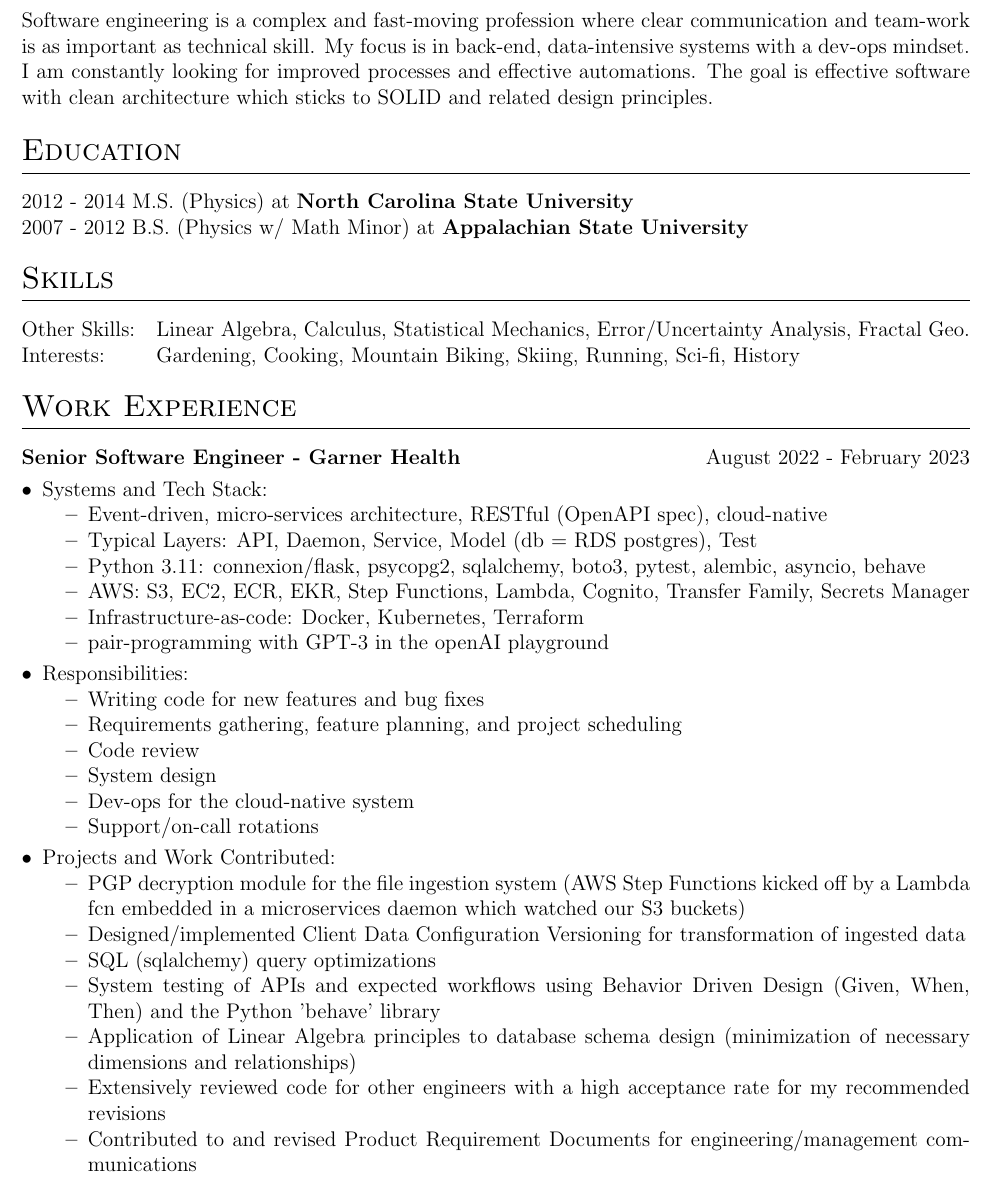
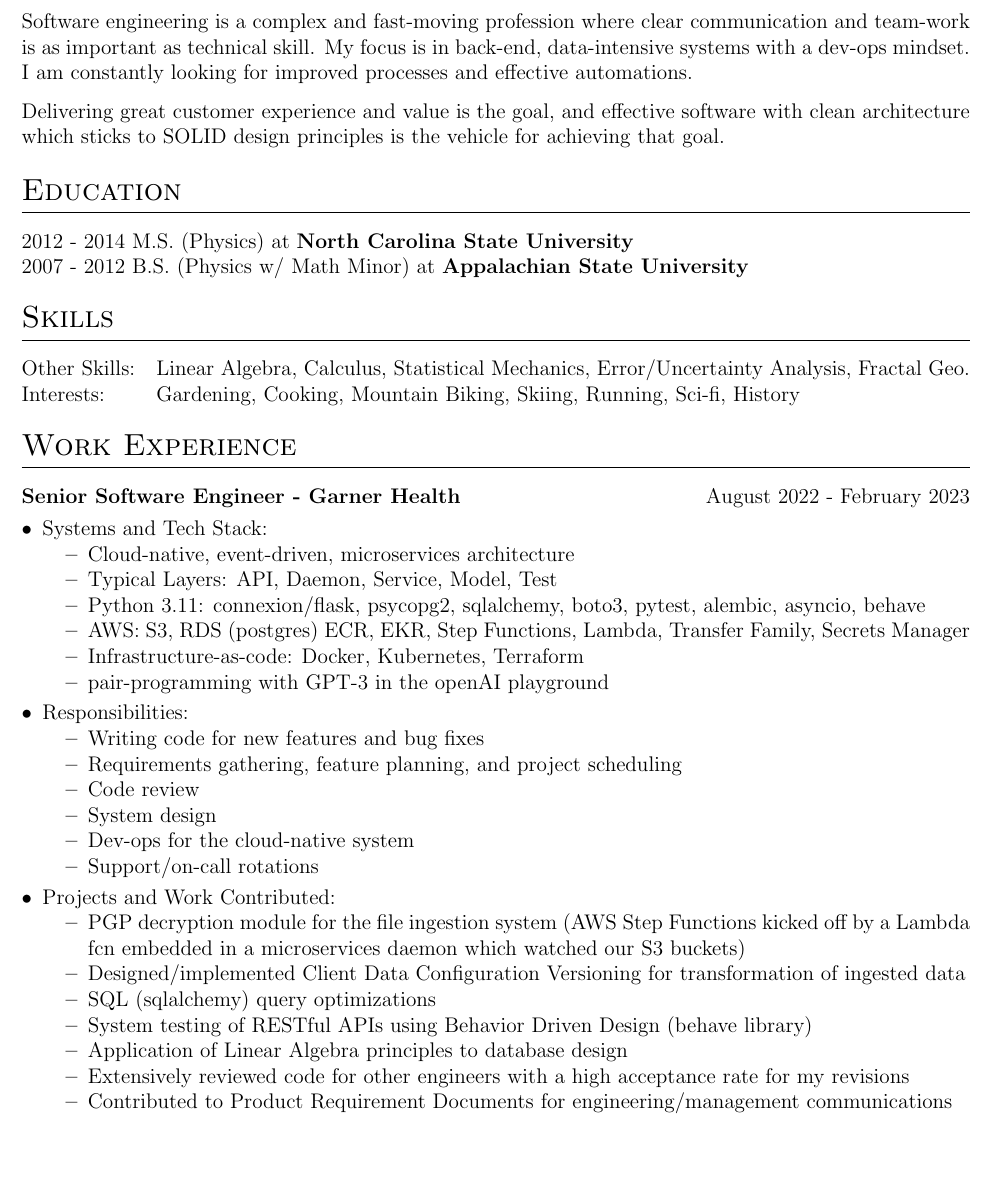
Before and after one commit to colinkcurtis/software_engineer_resume, a LaTeX CV (colin_curtis_software_engineer_resume.tex): part of page 1 of 2, cut so that both start at the same text, the shorter picture padded with empty space. Compiled offline with pdfLaTeX.

Commit message:
revised things to be more concise, improved pro summary

```diff
--- a/colin_curtis_software_engineer_resume.tex
+++ b/colin_curtis_software_engineer_resume.tex
@@ -131,7 +131,9 @@
 
 %Interests/ Keywords/ Summary
 \section{Professional Summary}
-Software engineering is a complex and fast-moving profession where clear communication and team-work is as important as technical skill. My focus is in back-end, data-intensive systems with a dev-ops mindset. I am constantly looking for improved processes and effective automations. The goal is effective software with clean architecture which sticks to SOLID and related design principles.
+Software engineering is a complex and fast-moving profession where clear communication and team-work is as important as technical skill. My focus is in back-end, data-intensive systems with a dev-ops mindset. I am constantly looking for improved processes and effective automations.
+
+Delivering great customer experience and value is the goal, and effective software with clean architecture which sticks to SOLID design principles is the vehicle for achieving that goal.
 
 
 %----------------------------------------------------------------------------------------
@@ -170,10 +172,10 @@ Interests:  &  \normalsize{Gardening, Cooking, Mountain Biking, Skiing, Running,
 
         \item Systems and Tech Stack:
         		\begin{itemize}
-        			\item Event-driven, micro-services architecture, RESTful (OpenAPI spec), cloud-native
-        			\item Typical Layers: API, Daemon, Service, Model (db = RDS postgres), Test
+        			\item Cloud-native, event-driven, microservices architecture
+        			\item Typical Layers: API, Daemon, Service, Model, Test
 			\item Python 3.11: connexion/flask, psycopg2, sqlalchemy, boto3, pytest, alembic, asyncio, behave
-			\item AWS: S3, EC2, ECR, EKR, Step Functions, Lambda, Cognito, Transfer Family, Secrets Manager
+			\item AWS: S3, RDS (postgres) ECR, EKR, Step Functions, Lambda, Transfer Family, Secrets Manager
 			\item Infrastructure-as-code: Docker, Kubernetes, Terraform
 			\item pair-programming with GPT-3 in the openAI playground
    		\end{itemize}
@@ -193,10 +195,10 @@ Interests:  &  \normalsize{Gardening, Cooking, Mountain Biking, Skiing, Running,
     			\item PGP decryption module for the file ingestion system (AWS Step Functions kicked off by a Lambda fcn embedded in a microservices daemon which watched our S3 buckets)
 			\item Designed/implemented Client Data Configuration Versioning for transformation of ingested data
 			\item SQL (sqlalchemy) query optimizations
-			\item System testing of APIs and expected workflows using Behavior Driven Design (Given, When, Then) and the Python 'behave' library
-			\item Application of Linear Algebra principles to database schema design (minimization of necessary dimensions and relationships)
-   			\item Extensively reviewed code for other engineers with a high acceptance rate for my recommended revisions
-    			\item Contributed to and revised Product Requirement Documents for engineering/management communications
+			\item System testing of RESTful APIs using Behavior Driven Design (behave library)
+			\item Application of Linear Algebra principles to database design
+   			\item Extensively reviewed code for other engineers with a high acceptance rate for my revisions
+    			\item Contributed to Product Requirement Documents for engineering/management communications
 		\end{itemize}
 
 
```
Also changed, not shown: colin_curtis_software_engineer_resume.tex (5 more changed lines).
